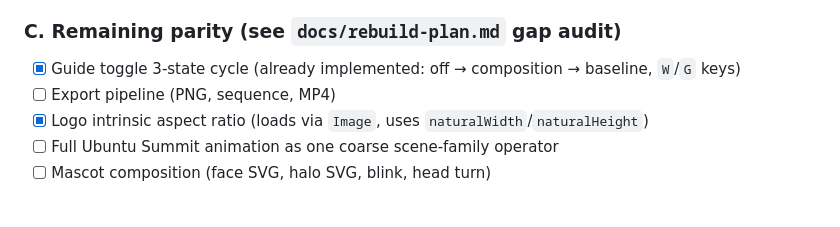
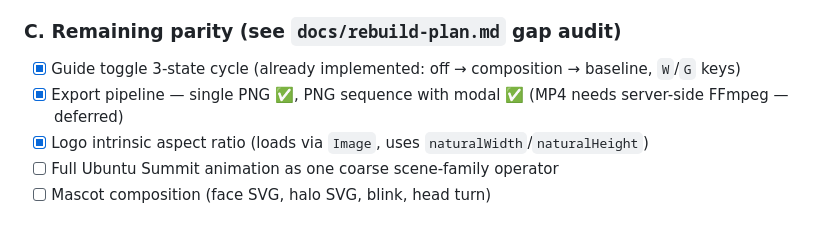
Before and after one commit to lyubomir-popov/brand-layout-ops, a Markdown page: llm-handoff-context.md, the part around the change. GitHub-like rendering.

Commit message:
docs: check off export pipeline in sprint TODO

```diff
--- a/llm-handoff-context.md
+++ b/llm-handoff-context.md
@@ -64,7 +64,7 @@ All scoped under `@brand-layout-ops/`.
 ### C. Remaining parity (see `docs/rebuild-plan.md` gap audit)
 
 - [x] Guide toggle 3-state cycle (already implemented: off → composition → baseline, `W`/`G` keys)
-- [ ] Export pipeline (PNG, sequence, MP4)
+- [x] Export pipeline — single PNG ✅, PNG sequence with modal ✅ (MP4 needs server-side FFmpeg — deferred)
 - [x] Logo intrinsic aspect ratio (loads via `Image`, uses `naturalWidth`/`naturalHeight`)
 - [ ] Full Ubuntu Summit animation as one coarse scene-family operator
 - [ ] Mascot composition (face SVG, halo SVG, blink, head turn)
```
